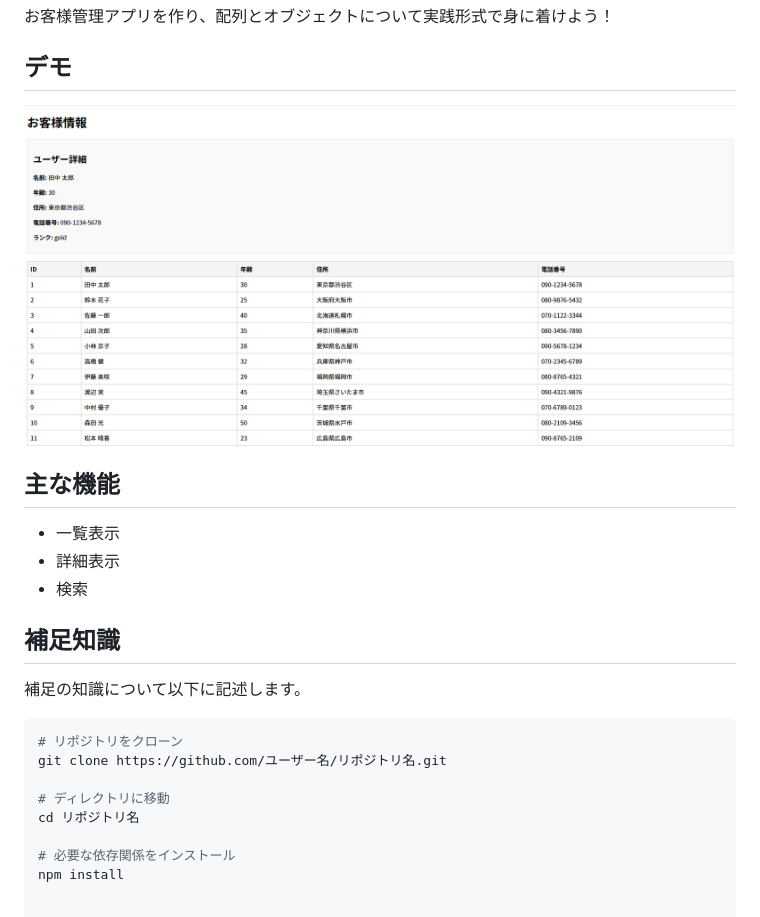
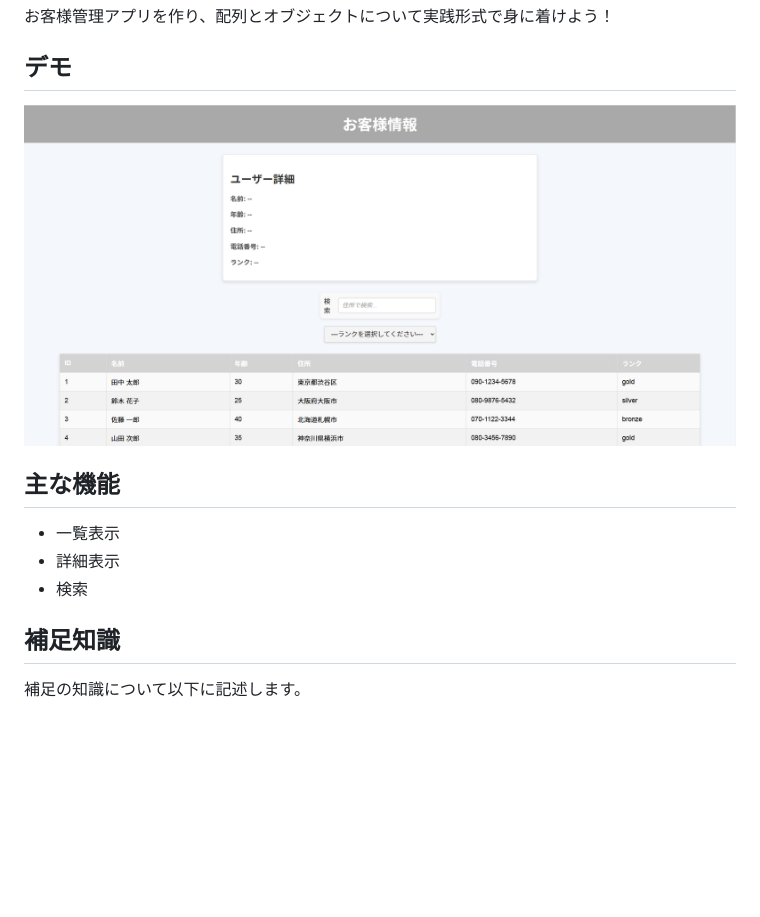
Before and after one commit to ShoheiGit/JsApp, a Markdown page: README.md, the part around the change. Rendered like a GitHub page; pictures changed too: img/image.png; blank space fills up the shorter version.

````diff
--- a/README.md
+++ b/README.md
@@ -19,13 +19,3 @@
 ## 補足知識
 
 補足の知識について以下に記述します。
-
-```bash
-# リポジトリをクローン
-git clone https://github.com/ユーザー名/リポジトリ名.git
-
-# ディレクトリに移動
-cd リポジトリ名
-
-# 必要な依存関係をインストール
-npm install
````
